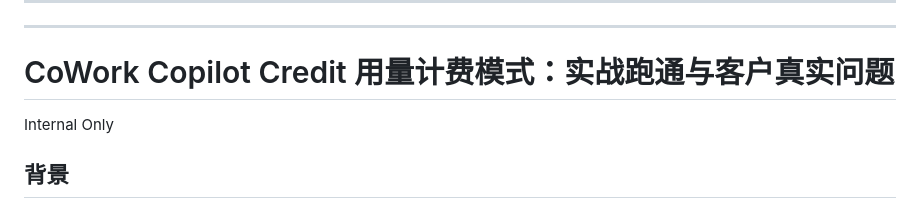
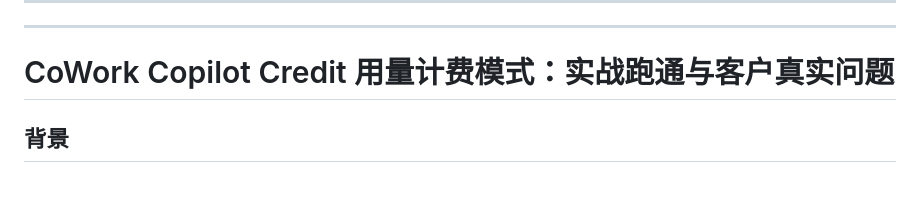
Before and after one commit to Chunlong101/SharePointTips, a Markdown page: CoWork Copilot Credit Usage-Based Billing Setup Hands-On Walkthrough and Real-World Customer Questions/README.md, the part around the change. Drawn GitHub-style.

Commit message:
Update CoWork Copilot Credit billing walkthrough README

```diff
--- a/CoWork Copilot Credit Usage-Based Billing Setup Hands-On Walkthrough and Real-World Customer Questions/README.md
+++ b/CoWork Copilot Credit Usage-Based Billing Setup Hands-On Walkthrough and Real-World Customer Questions/README.md
@@ -50,8 +50,6 @@ In production, customers typically assign different spending limits by user tier
 
 # CoWork Copilot Credit 用量计费模式：实战跑通与客户真实问题
 
-Internal Only
-
 ## 背景
 
 现有 Frontier 客户的计费自 7 月 1 日起正式生效。任何已在 Frontier 中使用 Cowork 的租户，在 7 月 1 日之前都不会产生费用——即便 6 月 16 日（GA）至 6 月 30 日期间已有实际用量，也不计费。
```
